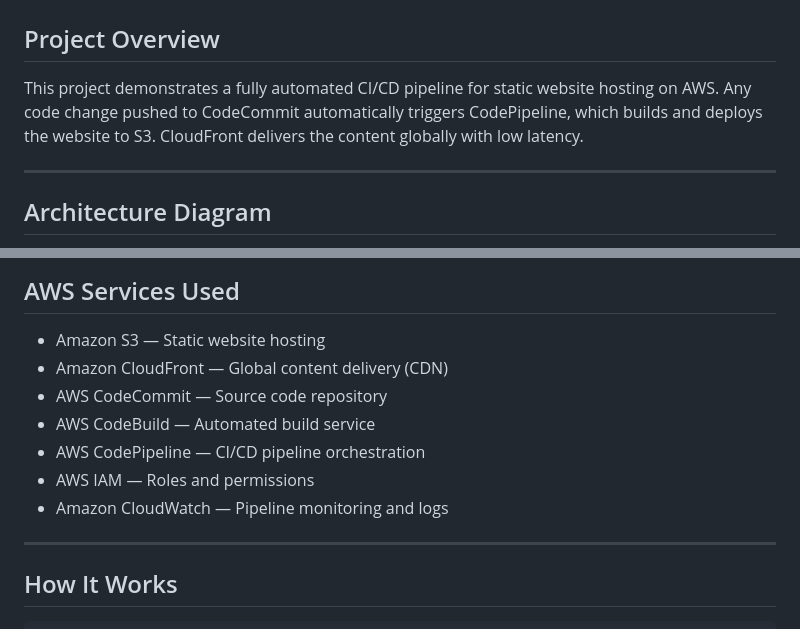
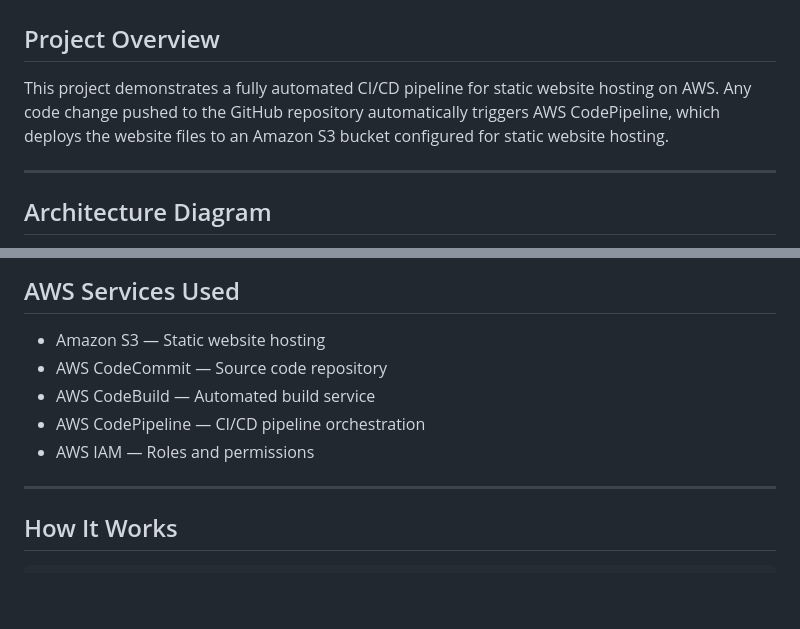
Before and after one commit to ajaynarayana28-git/aws-static-website-cicd-pipeline, a Markdown page: README.md, 2 parts joined by grey strips. Rendered like a GitHub page; blank space fills up the shorter version.

```diff
--- a/README.md
+++ b/README.md
@@ -2,7 +2,7 @@
 
 ## Project Overview
 
-This project demonstrates a fully automated CI/CD pipeline for static website hosting on AWS. Any code change pushed to CodeCommit automatically triggers CodePipeline, which builds and deploys the website to S3. CloudFront delivers the content globally with low latency.
+This project demonstrates a fully automated CI/CD pipeline for static website hosting on AWS. Any code change pushed to the GitHub repository automatically triggers AWS CodePipeline, which deploys the website files to an Amazon S3 bucket configured for static website hosting.
 
 ---
 
@@ -17,12 +17,11 @@ This project demonstrates a fully automated CI/CD pipeline for static website ho
 ## AWS Services Used
 
 * Amazon S3 — Static website hosting
-* Amazon CloudFront — Global content delivery (CDN)
 * AWS CodeCommit — Source code repository
 * AWS CodeBuild — Automated build service
 * AWS CodePipeline — CI/CD pipeline orchestration
 * AWS IAM — Roles and permissions
-* Amazon CloudWatch — Pipeline monitoring and logs
+
 
 ---
 
```
Also changed, not shown: other parts of README.md (+1 -1 lines).
